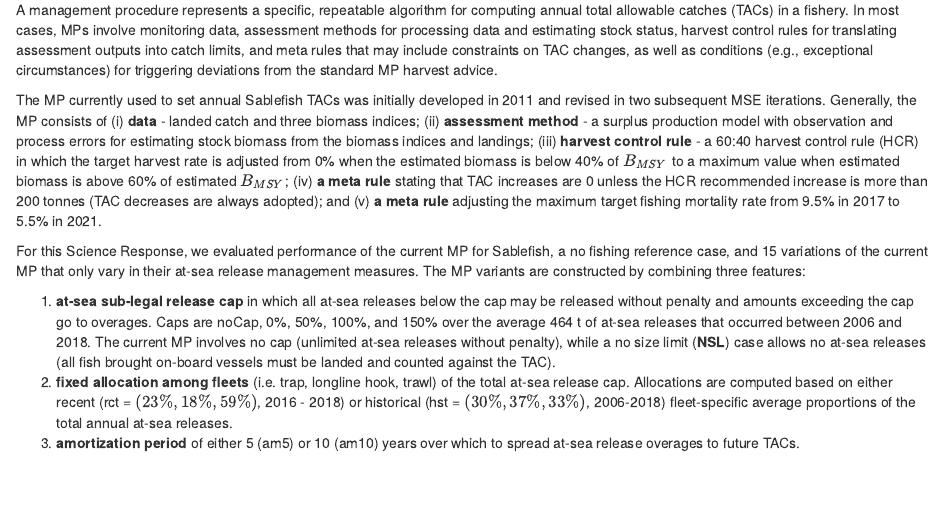
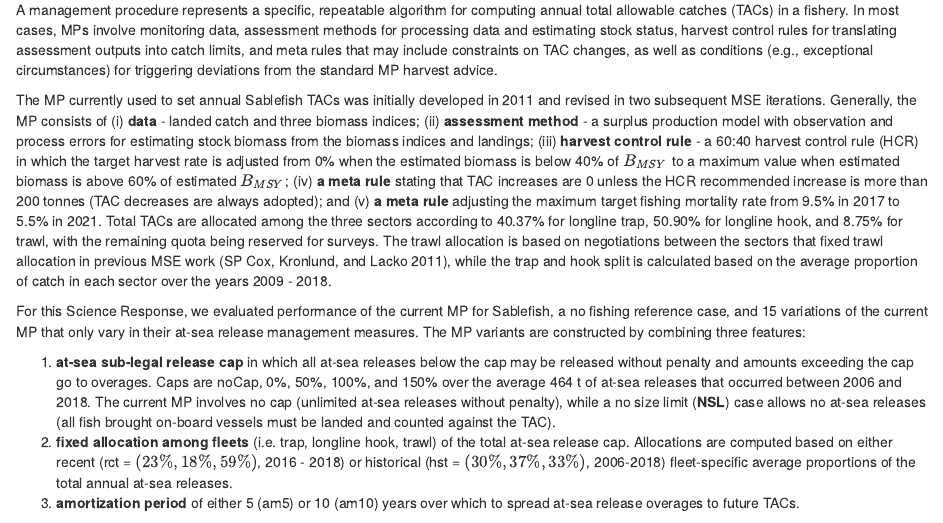
Before and after one commit to samueldnj/SablefishSR2019, an R Markdown document (2019SR/03_analysis.Rmd): the page in a window 1100 px wide, from 1680 px down. Rendered offline with R 4.5, knitr and Pandoc, with nearby package versions; drawn as R Markdown's standard HTML page in place of the format the file asks for.

Commit message:
Revisions complete

```diff
--- a/2019SR/03_analysis.Rmd
+++ b/2019SR/03_analysis.Rmd
@@ -172,7 +172,15 @@ is below 40% of $B_{MSY}$ to a maximum value when estimated biomass is
 above 60% of estimated $B_{MSY}$; (iv) __a meta rule__ stating that TAC increases are
 0 unless the HCR recommended increase is more than 200 tonnes (TAC decreases
 are always adopted); and (v) __a meta rule__ adjusting the maximum target
-fishing mortality rate from 9.5% in 2017 to 5.5% in 2021.
+fishing mortality rate from 9.5% in 2017 to 5.5% in 2021. Total
+TACs are allocated among the three sectors according to
+40.37% for longline trap, 50.90% for longline hook, and 8.75%
+for trawl, with the remaining quota being reserved for
+surveys. The trawl allocation is based on negotiations between
+the sectors that fixed trawl allocation in previous MSE work
+[@cox2011management], while the trap and hook split is calculated
+based on the average proportion of catch in each sector over the
+years 2009 - 2018.
 
 For this Science Response, we evaluated performance of the current MP for
 Sablefish, a no fishing reference case, and 15 variations of the current MP
```
